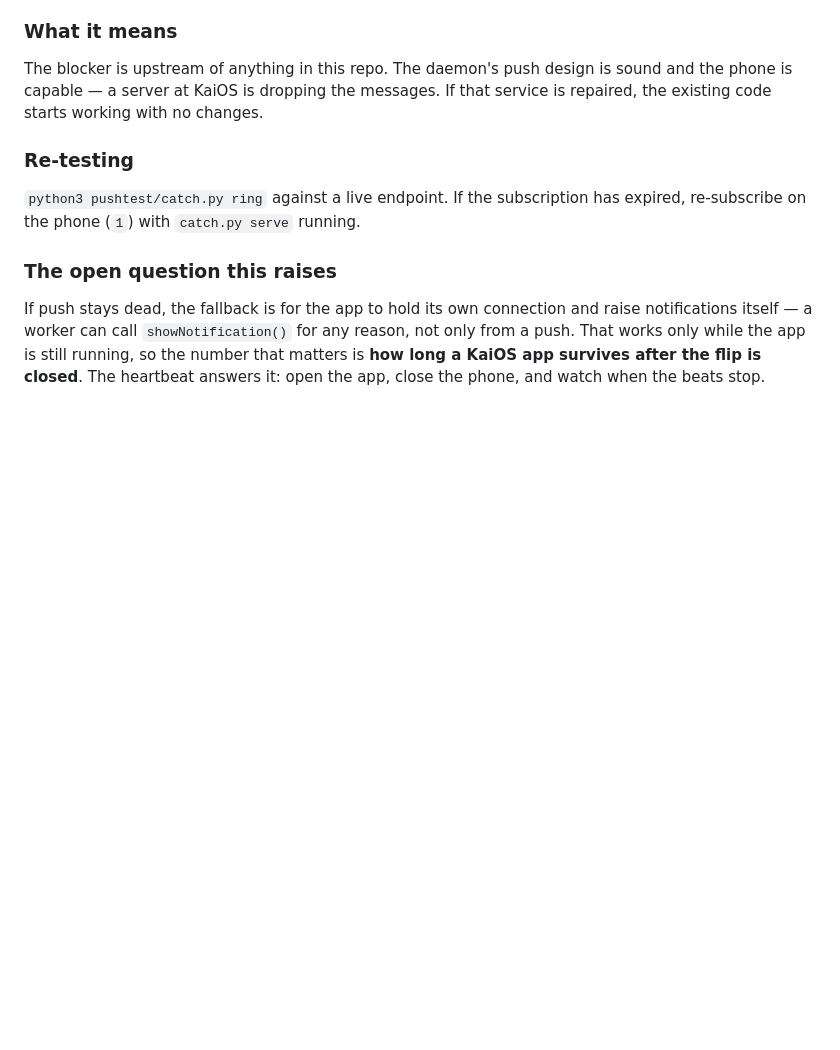
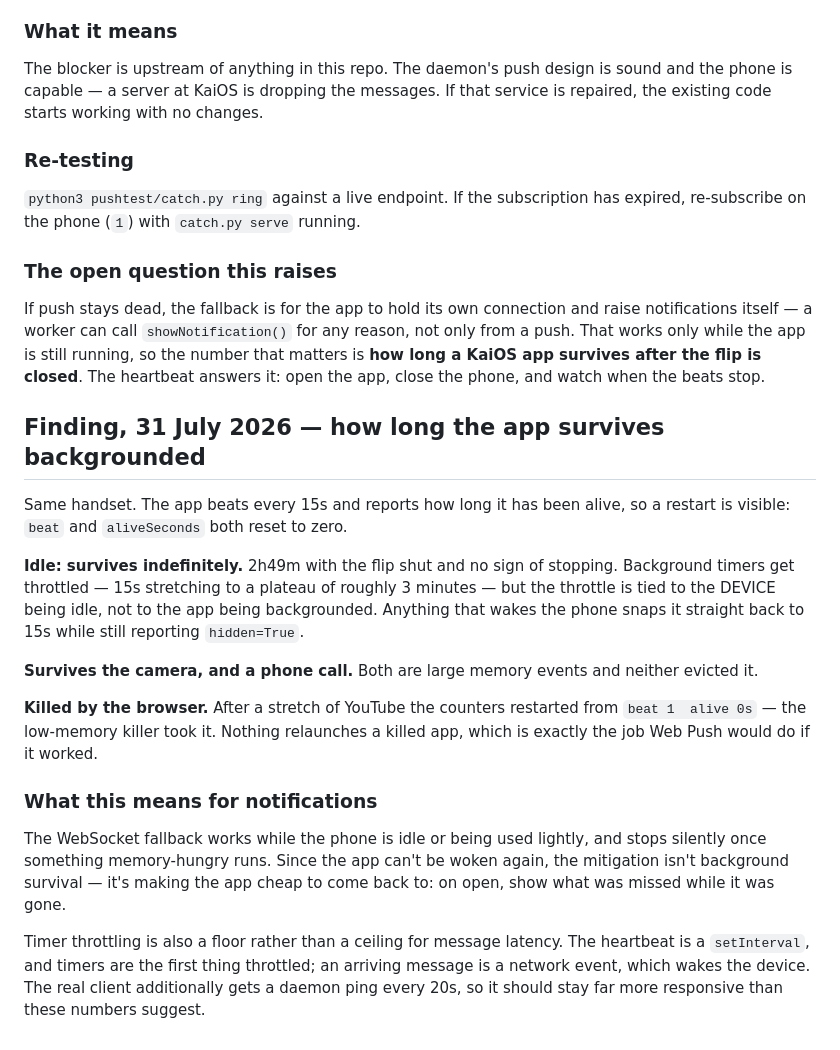
Before and after one commit to duakbas/kaits, a Markdown page: pushtest/README.md, the part around the change. Rendered like a GitHub page; blank space fills up the shorter version.

Commit message:
Record how long the app survives backgrounded
Idle, it survives indefinitely — 2h49m with the flip shut and no sign of
stopping. Timers throttle to a ~3 minute plateau, but that's tied to the
DEVICE being idle rather than the app being backgrounded: anything that
wakes the phone snaps it back to 15s while still reporting hidden=True.

It survives the camera and a phone call. The browser killed it: the
counters restarted from beat 1, alive 0s, which is why they exist —
aliveSeconds is monotonic from page load, so a restart can't be confused
with a network doze or a suspension.

Nothing relaunches a killed app, which is the job push would do if it
worked. So the mitigation isn't chasing background survival, it's making
the app cheap to return to: show what was missed on open.

Co-Authored-By: Claude Opus 5 <noreply@anthropic.com>
Claude-Session: https://claude.ai/code/session_01DbZwXbYWvZD84894YD8kq1

```diff
--- a/pushtest/README.md
+++ b/pushtest/README.md
@@ -154,3 +154,34 @@ reason, not only from a push. That works only while the app is still running,
 so the number that matters is **how long a KaiOS app survives after the flip is
 closed**. The heartbeat answers it: open the app, close the phone, and watch
 when the beats stop.
+
+## Finding, 31 July 2026 — how long the app survives backgrounded
+
+Same handset. The app beats every 15s and reports how long it has been alive,
+so a restart is visible: `beat` and `aliveSeconds` both reset to zero.
+
+**Idle: survives indefinitely.** 2h49m with the flip shut and no sign of
+stopping. Background timers get throttled — 15s stretching to a plateau of
+roughly 3 minutes — but the throttle is tied to the DEVICE being idle, not to
+the app being backgrounded. Anything that wakes the phone snaps it straight back
+to 15s while still reporting `hidden=True`.
+
+**Survives the camera, and a phone call.** Both are large memory events and
+neither evicted it.
+
+**Killed by the browser.** After a stretch of YouTube the counters restarted
+from `beat 1  alive 0s` — the low-memory killer took it. Nothing relaunches a
+killed app, which is exactly the job Web Push would do if it worked.
+
+### What this means for notifications
+
+The WebSocket fallback works while the phone is idle or being used lightly, and
+stops silently once something memory-hungry runs. Since the app can't be woken
+again, the mitigation isn't background survival — it's making the app cheap to
+come back to: on open, show what was missed while it was gone.
+
+Timer throttling is also a floor rather than a ceiling for message latency. The
+heartbeat is a `setInterval`, and timers are the first thing throttled; an
+arriving message is a network event, which wakes the device. The real client
+additionally gets a daemon ping every 20s, so it should stay far more responsive
+than these numbers suggest.
```
